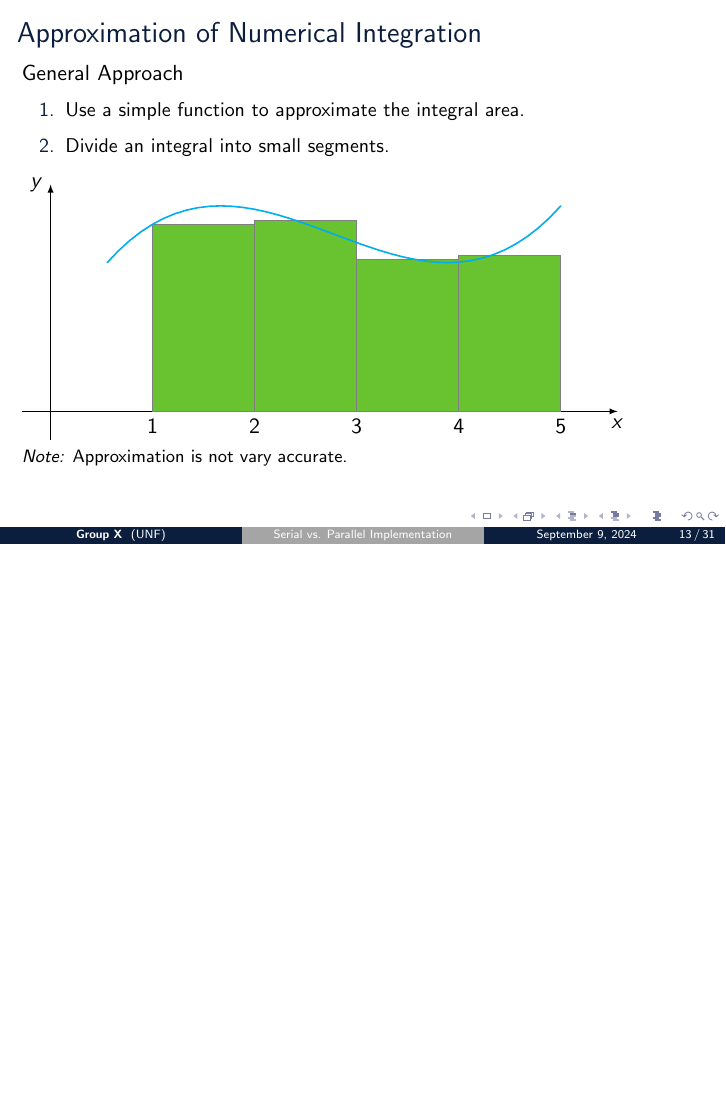
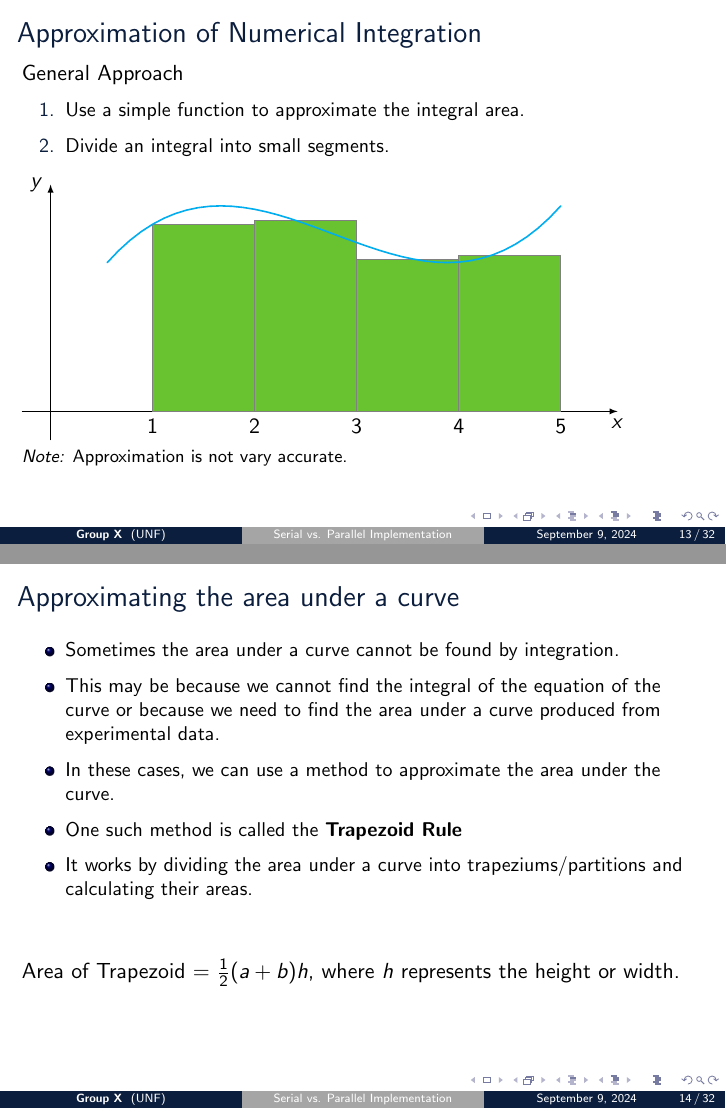
Before and after one commit to wltjr/cop6616-presentation, LaTeX slides (serial_parallel_trapezoid_rule.tex): page 20 of 38 before the commit and pages 20 and 21 of 39 after it, the two joined at a grey line, the shorter picture padded with empty space. Compiled offline with pdfLaTeX.

Commit message:
presentation/serial_parallel_trapezoid_rule.tex: Slide on area under curve
- Precursor that first mentions the Trapezoid rule and concepts, before
  showing the formulat and going into detail

```diff
--- a/serial_parallel_trapezoid_rule.tex
+++ b/serial_parallel_trapezoid_rule.tex
@@ -297,6 +297,20 @@ where $L$ is the length of the pendulum and $g$ is the gravitational constant.
 		\end{scope}
 	\end{tikzpicture} \\
 	\footnotesize \textit{Note:} Approximation is not vary accurate.
+\end{frame}
+
+\begin{frame}{Approximating the area under a curve}
+	\begin{itemize}
+		\item Sometimes the area under a curve cannot be found by integration.
+		\item This may be because we cannot find the integral of the equation of the curve or
+              because we need to find the area under a curve produced from experimental data.
+		\item In these cases, we can use a method to approximate the area under the curve.
+		\item One such method is called the \textbf{Trapezoid Rule}
+		\item It works by dividing the area under a  curve into trapeziums/partitions and
+		      calculating their areas.
+	\end{itemize}
+	\vspace{2em}
+Area of Trapezoid = $\frac{1}{2}(a + b)h$, where $h$ represents the height or width.
 \end{frame}
 
 \section{Trapezoid Rule}
```
